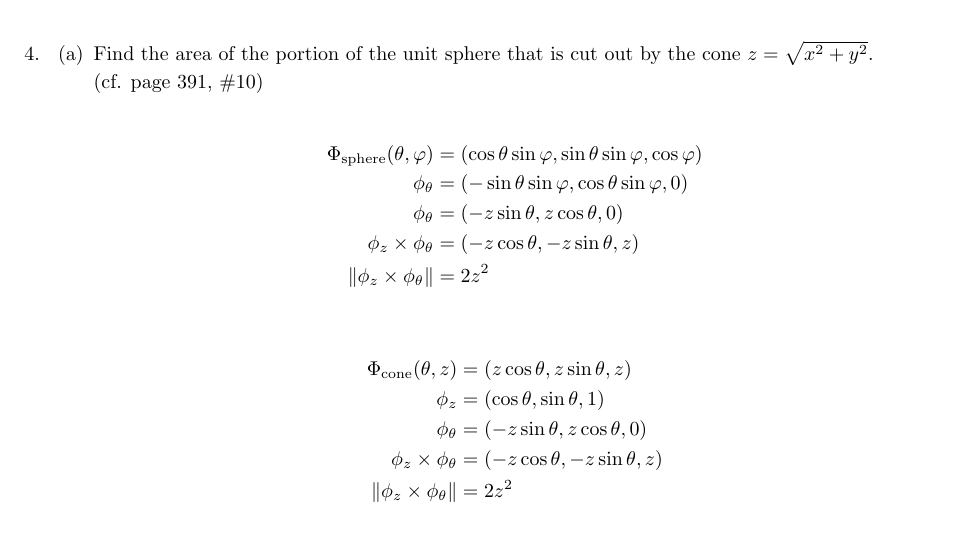
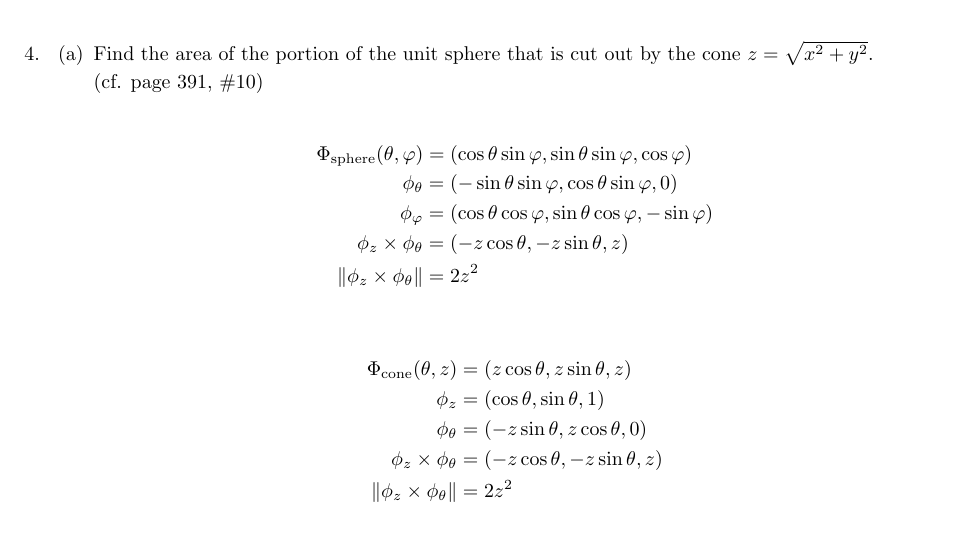
Before and after one commit to poonkeegan/school, a LaTeX document (matb42/a7.tex): part of page 2 of 4, cut so that both start at the same text. Compiled offline with pdfLaTeX.

Commit message:
Tue Mar  6 16:28:33 EST 2018

```diff
--- a/matb42/a7.tex
+++ b/matb42/a7.tex
@@ -78,7 +78,7 @@ Mar 13th 2018}
         \begin{align*}
             \Phi_{\text{sphere}} (\theta, \varphi) &= (\cos \theta \sin \varphi, \sin \theta \sin \varphi, \cos \varphi) \\
             \phi_{\theta} &= (- \sin \theta \sin \varphi, \cos \theta \sin \varphi, 0)\\
-            \phi_{\theta} &= (-z \sin \theta, z\cos \theta, 0) \\
+            \phi_{\varphi} &= (\cos \theta \cos \varphi, \sin \theta \cos \varphi, -\sin \varphi) \\
             \phi_{z} \times \phi_{\theta} &= (-z\cos \theta, -z\sin \theta, z)  \\
             \norm{\phi_{z} \times \phi_{\theta}} &= 2z^2  \\
         \end{align*}
```
Also changed, not shown: matb42/a7.pdf.
